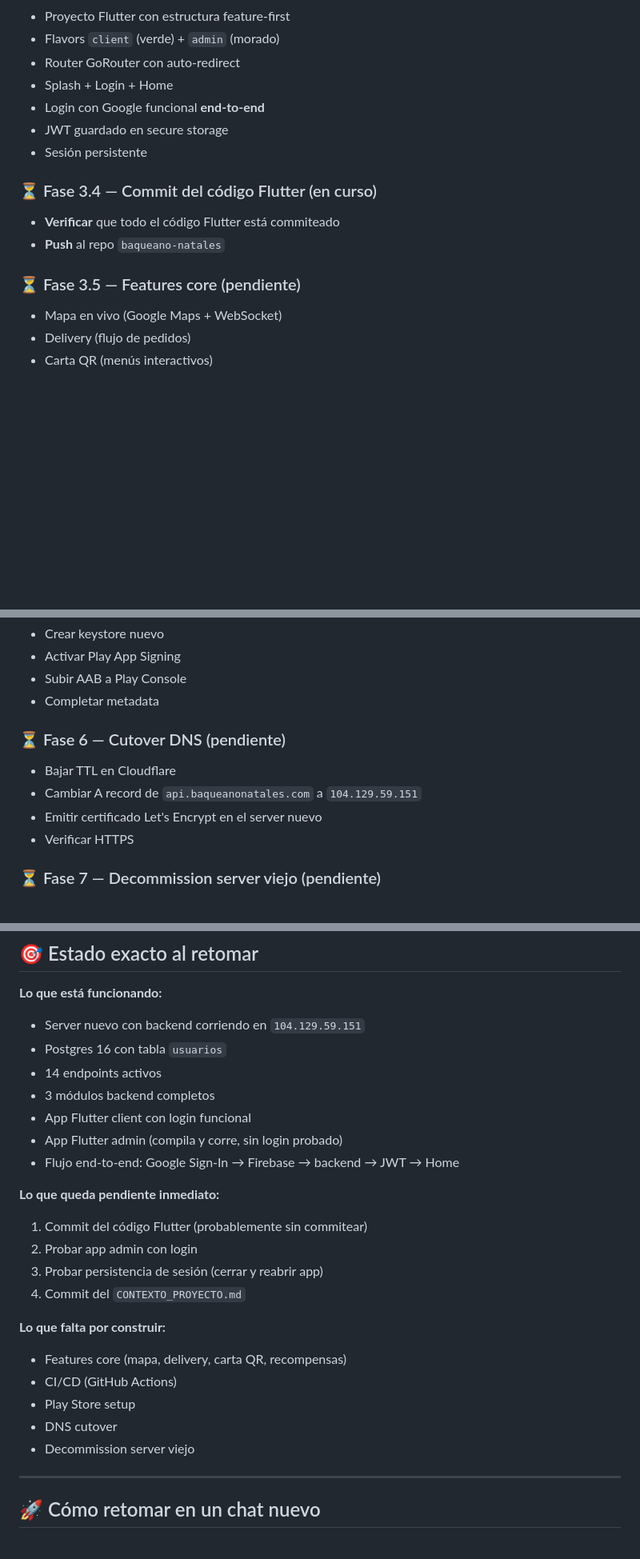
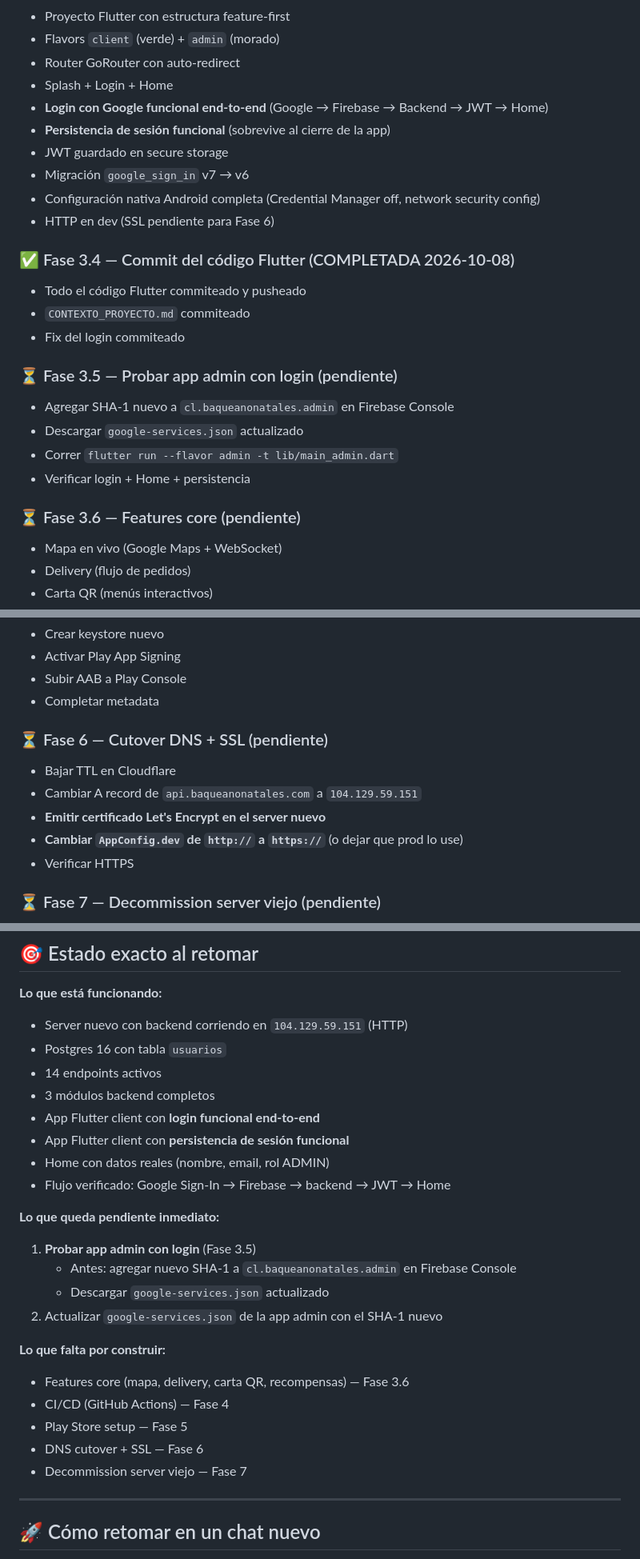
Before and after one commit to victorneyraars/baqueano-natales, a Markdown page: CONTEXTO_PROYECTO.md, 3 parts joined by grey strips. Shown at 80% size. GitHub-like rendering; blank space fills up the shorter version.

```diff
--- a/CONTEXTO_PROYECTO.md
+++ b/CONTEXTO_PROYECTO.md
@@ -406,15 +489,25 @@ dev_dependencies:
 - Flavors `client` (verde) + `admin` (morado)
 - Router GoRouter con auto-redirect
 - Splash + Login + Home
-- Login con Google funcional **end-to-end**
+- **Login con Google funcional end-to-end** (Google → Firebase → Backend → JWT → Home)
+- **Persistencia de sesión funcional** (sobrevive al cierre de la app)
 - JWT guardado en secure storage
-- Sesión persistente
+- Migración `google_sign_in` v7 → v6
+- Configuración nativa Android completa (Credential Manager off, network security config)
+- HTTP en dev (SSL pendiente para Fase 6)
 
-### ⏳ Fase 3.4 — Commit del código Flutter (en curso)
-- **Verificar** que todo el código Flutter está commiteado
-- **Push** al repo `baqueano-natales`
+### ✅ Fase 3.4 — Commit del código Flutter (COMPLETADA 2026-10-08)
+- Todo el código Flutter commiteado y pusheado
+- `CONTEXTO_PROYECTO.md` commiteado
+- Fix del login commiteado
 
-### ⏳ Fase 3.5 — Features core (pendiente)
+### ⏳ Fase 3.5 — Probar app admin con login (pendiente)
+- Agregar SHA-1 nuevo a `cl.baqueanonatales.admin` en Firebase Console
+- Descargar `google-services.json` actualizado
+- Correr `flutter run --flavor admin -t lib/main_admin.dart`
+- Verificar login + Home + persistencia
+
+### ⏳ Fase 3.6 — Features core (pendiente)
 - Mapa en vivo (Google Maps + WebSocket)
 - Delivery (flujo de pedidos)
 - Carta QR (menús interactivos)
@@ -431,10 +524,11 @@ dev_dependencies:
 - Subir AAB a Play Console
 - Completar metadata
 
-### ⏳ Fase 6 — Cutover DNS (pendiente)
+### ⏳ Fase 6 — Cutover DNS + SSL (pendiente)
 - Bajar TTL en Cloudflare
 - Cambiar A record de `api.baqueanonatales.com` a `104.129.59.151`
-- Emitir certificado Let's Encrypt en el server nuevo
+- **Emitir certificado Let's Encrypt en el server nuevo**
+- **Cambiar `AppConfig.dev` de `http://` a `https://`** (o dejar que prod lo use)
 - Verificar HTTPS
 
 ### ⏳ Fase 7 — Decommission server viejo (pendiente)
@@ -571,26 +684,27 @@ curl -s http://104.129.59.151/health
 ## 🎯 Estado exacto al retomar
 
 **Lo que está funcionando:**
-- Server nuevo con backend corriendo en `104.129.59.151`
+- Server nuevo con backend corriendo en `104.129.59.151` (HTTP)
 - Postgres 16 con tabla `usuarios`
 - 14 endpoints activos
 - 3 módulos backend completos
-- App Flutter client con login funcional
-- App Flutter admin (compila y corre, sin login probado)
-- Flujo end-to-end: Google Sign-In → Firebase → backend → JWT → Home
+- App Flutter client con **login funcional end-to-end**
+- App Flutter client con **persistencia de sesión funcional**
+- Home con datos reales (nombre, email, rol ADMIN)
+- Flujo verificado: Google Sign-In → Firebase → backend → JWT → Home
 
 **Lo que queda pendiente inmediato:**
-1. Commit del código Flutter (probablemente sin commitear)
-2. Probar app admin con login
-3. Probar persistencia de sesión (cerrar y reabrir app)
-4. Commit del `CONTEXTO_PROYECTO.md`
+1. **Probar app admin con login** (Fase 3.5)
+   - Antes: agregar nuevo SHA-1 a `cl.baqueanonatales.admin` en Firebase Console
+   - Descargar `google-services.json` actualizado
+2. Actualizar `google-services.json` de la app admin con el SHA-1 nuevo
 
 **Lo que falta por construir:**
-- Features core (mapa, delivery, carta QR, recompensas)
-- CI/CD (GitHub Actions)
-- Play Store setup
-- DNS cutover
-- Decommission server viejo
+- Features core (mapa, delivery, carta QR, recompensas) — Fase 3.6
+- CI/CD (GitHub Actions) — Fase 4
+- Play Store setup — Fase 5
+- DNS cutover + SSL — Fase 6
+- Decommission server viejo — Fase 7
 
 ---
 
```
Also changed, not shown: other parts of CONTEXTO_PROYECTO.md (+125 -22 lines).
